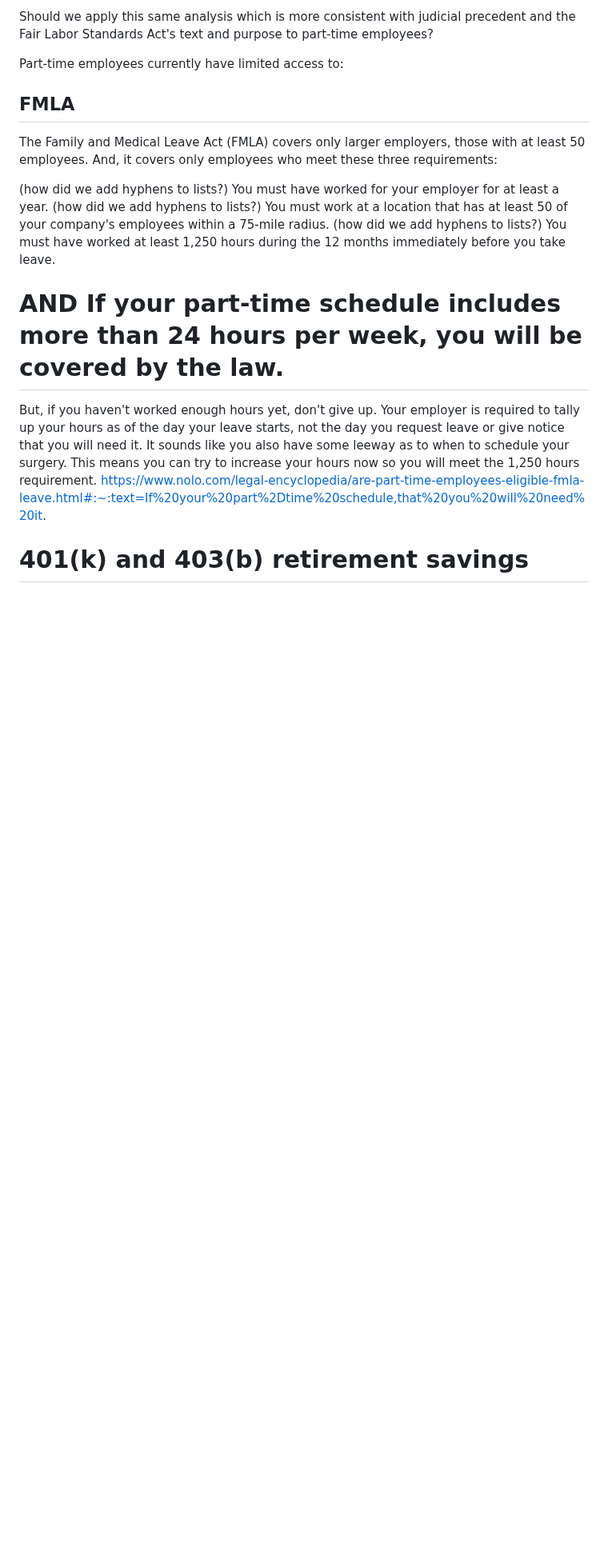
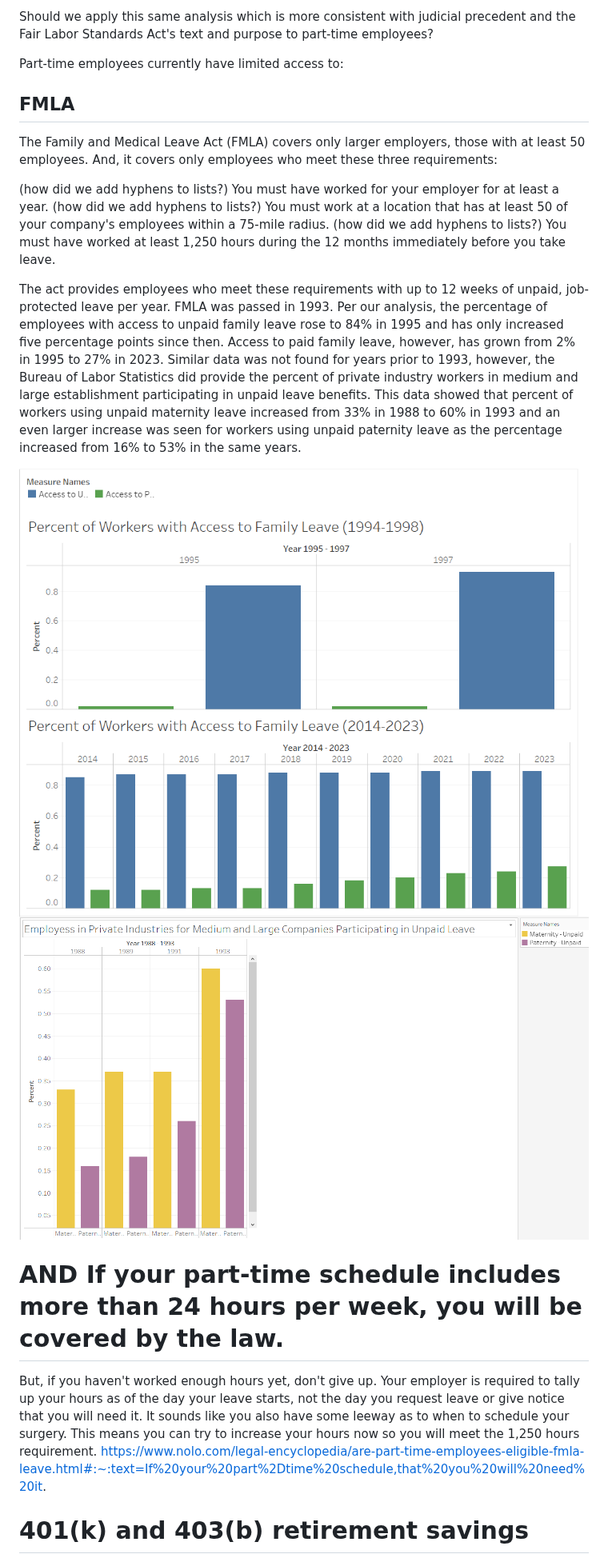
Before and after one commit to allennrbc/Software-Tools-Spring-2024, a Markdown page: README.md, the part around one of its changes. Shown at 80% size. GitHub-like rendering; blank space fills up the shorter version.

```diff
--- a/README.md
+++ b/README.md
@@ -175,6 +175,11 @@ The Family and Medical Leave Act (FMLA) covers only larger employers, those with
  (how did we add hyphens to lists?) You must work at a location that has at least 50 of your company's employees within a 75-mile radius.
  (how did we add hyphens to lists?) You must have worked at least 1,250 hours during the 12 months immediately before you take leave.
 
+The act provides employees who meet these requirements with up to 12 weeks of unpaid, job-protected leave per year. FMLA was passed in 1993. Per our analysis, the  percentage of employees with access to unpaid family leave rose to 84% in 1995 and has only increased five percentage points since then. Access to paid family leave, however, has grown from 2% in 1995 to 27% in 2023. Similar data was not found for years prior to 1993, however, the Bureau of Labor Statistics did provide the percent of private industry workers in medium and large establishment participating in unpaid leave benefits. This data showed that percent of workers using unpaid maternity leave increased from 33% in 1988 to 60% in 1993 and an even larger increase was seen for workers using unpaid paternity leave as the percentage increased from 16% to 53% in the same years.
+
+ ![AccessToFL](Images/AccessToFL.PNG)
+ ![FL88to93](Images/FL88to93.PNG)
+
 # AND If your part-time schedule includes more than 24 hours per week, you will be covered by the law.
 But, if you haven't worked enough hours yet, don't give up. Your employer is required to tally up your hours as of the day your leave starts, not the day you request leave or give notice that you will need it. It sounds like you also have some leeway as to when to schedule your surgery. This means you can try to increase your hours now so you will meet the 1,250 hours requirement. https://www.nolo.com/legal-encyclopedia/are-part-time-employees-eligible-fmla-leave.html#:~:text=If%20your%20part%2Dtime%20schedule,that%20you%20will%20need%20it.
 
```
Also changed, not shown: other parts of README.md (+5 -3 lines).
